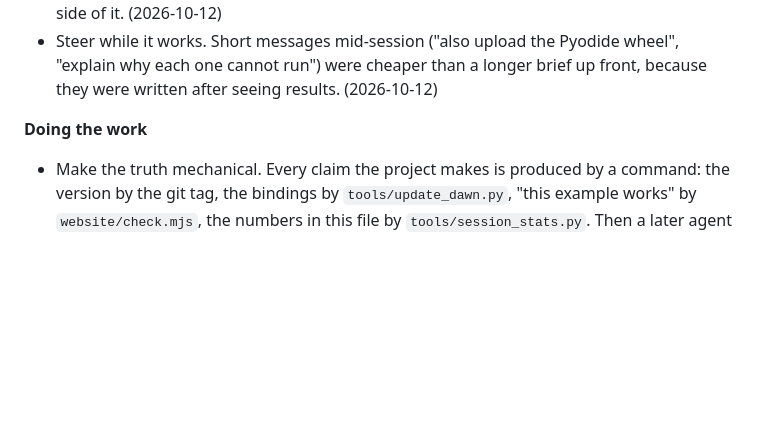
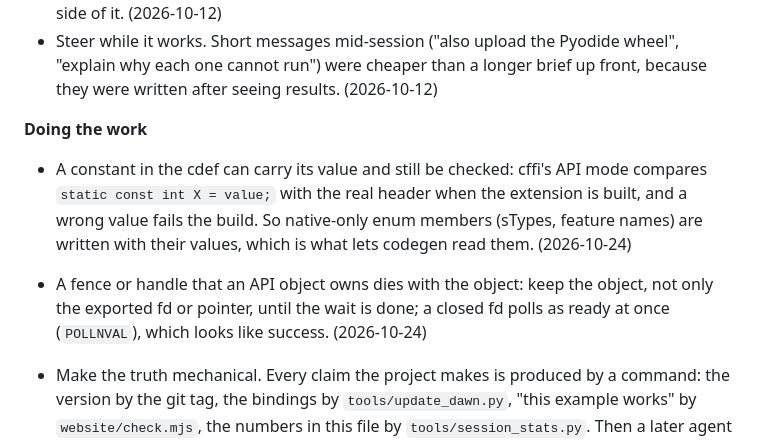
Before and after one commit to hmaarrfk/wgpudawn, a Markdown page: WORKLOG.md, the part around one of its changes. Drawn GitHub-style; blank space fills up the shorter version.

```diff
--- a/WORKLOG.md
+++ b/WORKLOG.md
@@ -50,6 +50,15 @@ in parentheses.
 
 **Doing the work**
 
+* A constant in the cdef can carry its value and still be checked: cffi's API
+  mode compares `static const int X = value;` with the real header when the
+  extension is built, and a wrong value fails the build. So native-only enum
+  members (sTypes, feature names) are written with their values, which is
+  what lets codegen read them. (2026-10-24)
+* A fence or handle that an API object owns dies with the object: keep the
+  object, not only the exported fd or pointer, until the wait is done; a
+  closed fd polls as ready at once (`POLLNVAL`), which looks like success.
+  (2026-10-24)
 * Make the truth mechanical. Every claim the project makes is produced by a
   command: the version by the git tag, the bindings by `tools/update_dawn.py`,
   "this example works" by `website/check.mjs`, the numbers in this file by
```
Also changed, not shown: other parts of WORKLOG.md (+62 -0 lines).
